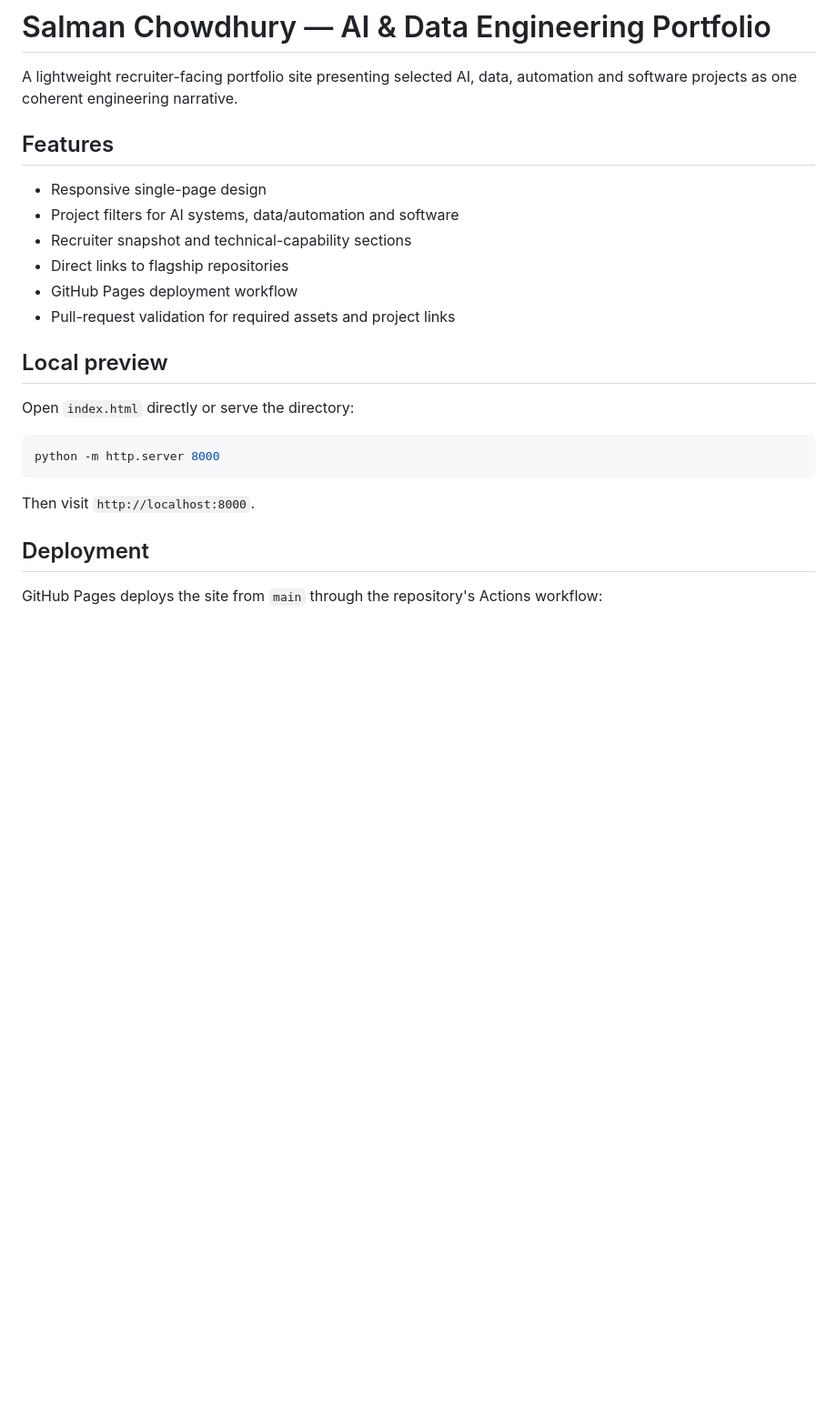
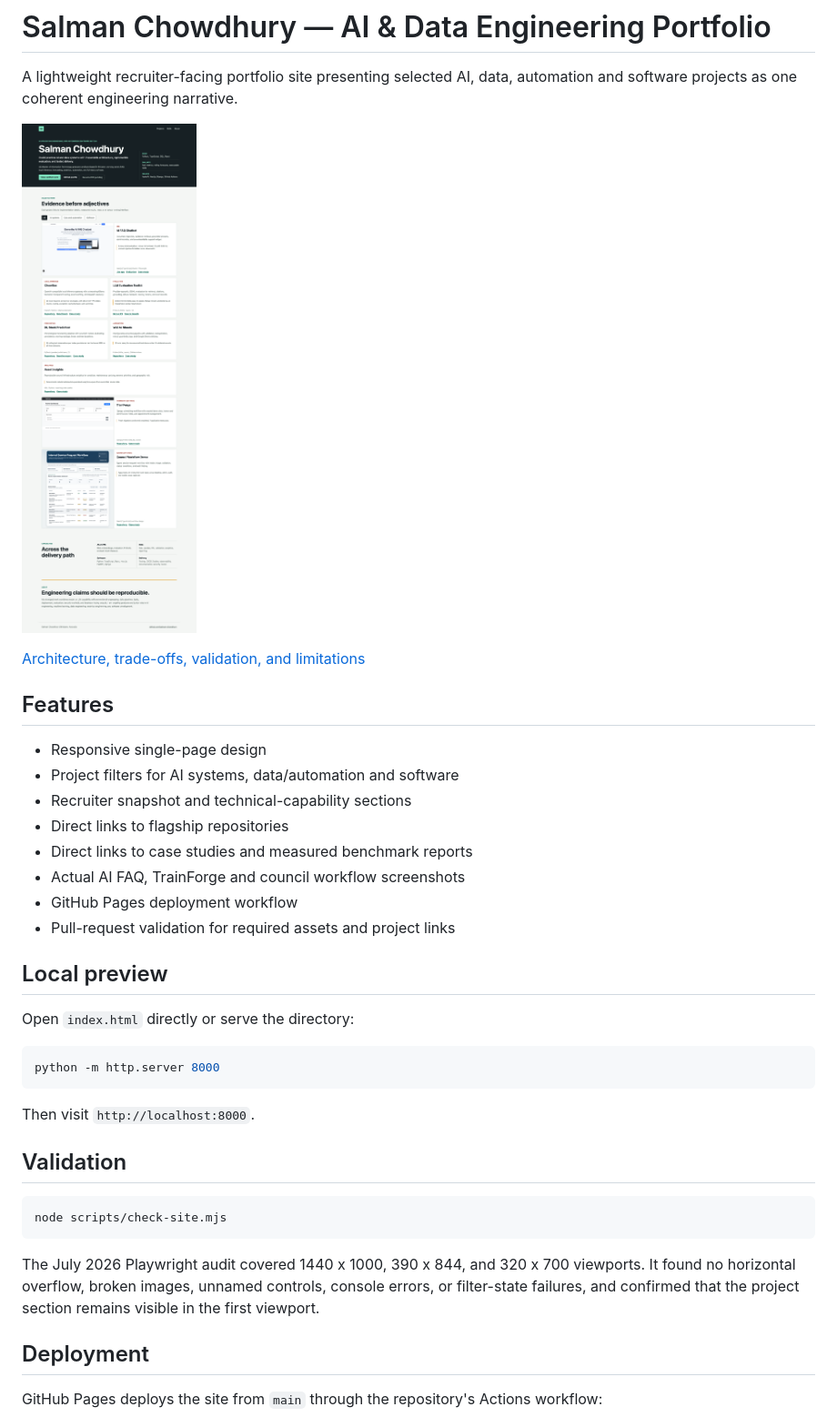
Before and after one commit to salman-chowdhury/BrisTrafficNav, a Markdown page: README.md, the part around the change. Shown at 91% size. GitHub-like rendering; pictures changed too: screenshots/portfolio-desktop.png (added); blank space fills up the shorter version.

Commit message:
feat: publish verified portfolio evidence (#3)

````diff
--- a/README.md
+++ b/README.md
@@ -1,6 +1,10 @@
 # Salman Chowdhury — AI & Data Engineering Portfolio
 
 A lightweight recruiter-facing portfolio site presenting selected AI, data, automation and software projects as one coherent engineering narrative.
+
+![Portfolio desktop view](screenshots/portfolio-desktop.png)
+
+[Architecture, trade-offs, validation, and limitations](docs/case-study.md)
 
 ## Features
 
@@ -8,6 +12,8 @@ A lightweight recruiter-facing portfolio site presenting selected AI, data, auto
 - Project filters for AI systems, data/automation and software
 - Recruiter snapshot and technical-capability sections
 - Direct links to flagship repositories
+- Direct links to case studies and measured benchmark reports
+- Actual AI FAQ, TrainForge and council workflow screenshots
 - GitHub Pages deployment workflow
 - Pull-request validation for required assets and project links
 
@@ -21,6 +27,14 @@ python -m http.server 8000
 
 Then visit `http://localhost:8000`.
 
+## Validation
+
+```bash
+node scripts/check-site.mjs
+```
+
+The July 2026 Playwright audit covered 1440 x 1000, 390 x 844, and 320 x 700 viewports. It found no horizontal overflow, broken images, unnamed controls, console errors, or filter-state failures, and confirmed that the project section remains visible in the first viewport.
+
 ## Deployment
 
 GitHub Pages deploys the site from `main` through the repository's Actions workflow:
````
Also changed, not shown: docs/case-study.md (added, +46 -0 lines), evidence/chowbox.md (added, +40 -0 lines), evidence/trainforge.md (added, +30 -0 lines), assets/projects/ai-faq-demo.png (added), assets/projects/council-workflow.png (added), assets/projects/trainforge-dashboard.png (added), screenshots/portfolio-mobile.png (added), 5 other files.
